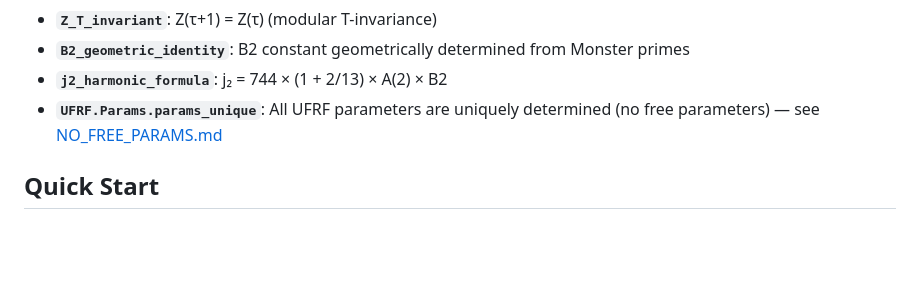
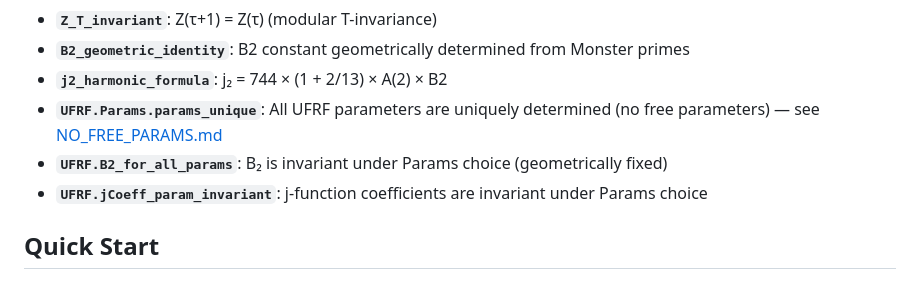
Before and after one commit to dcharb78/UFRF-MonsterMoonshinev1, a Markdown page: README.md, the part around the change. Rendered like a GitHub page; blank space fills up the shorter version.

Commit message:
docs: add additional key theorems to README and CHANGELOG

```diff
--- a/README.md
+++ b/README.md
@@ -37,6 +37,8 @@ This repository contains a formal Lean 4 proof that the Monster dimension **1968
 - **`B2_geometric_identity`**: B2 constant geometrically determined from Monster primes
 - **`j2_harmonic_formula`**: j₂ = 744 × (1 + 2/13) × A(2) × B2
 - **`UFRF.Params.params_unique`**: All UFRF parameters are uniquely determined (no free parameters) — see [NO_FREE_PARAMS.md](NO_FREE_PARAMS.md)
+- **`UFRF.B2_for_all_params`**: B₂ is invariant under Params choice (geometrically fixed)
+- **`UFRF.jCoeff_param_invariant`**: j-function coefficients are invariant under Params choice
 
 ## Quick Start
 
```
Also changed, not shown: CHANGELOG.md (added, +36 -0 lines).
